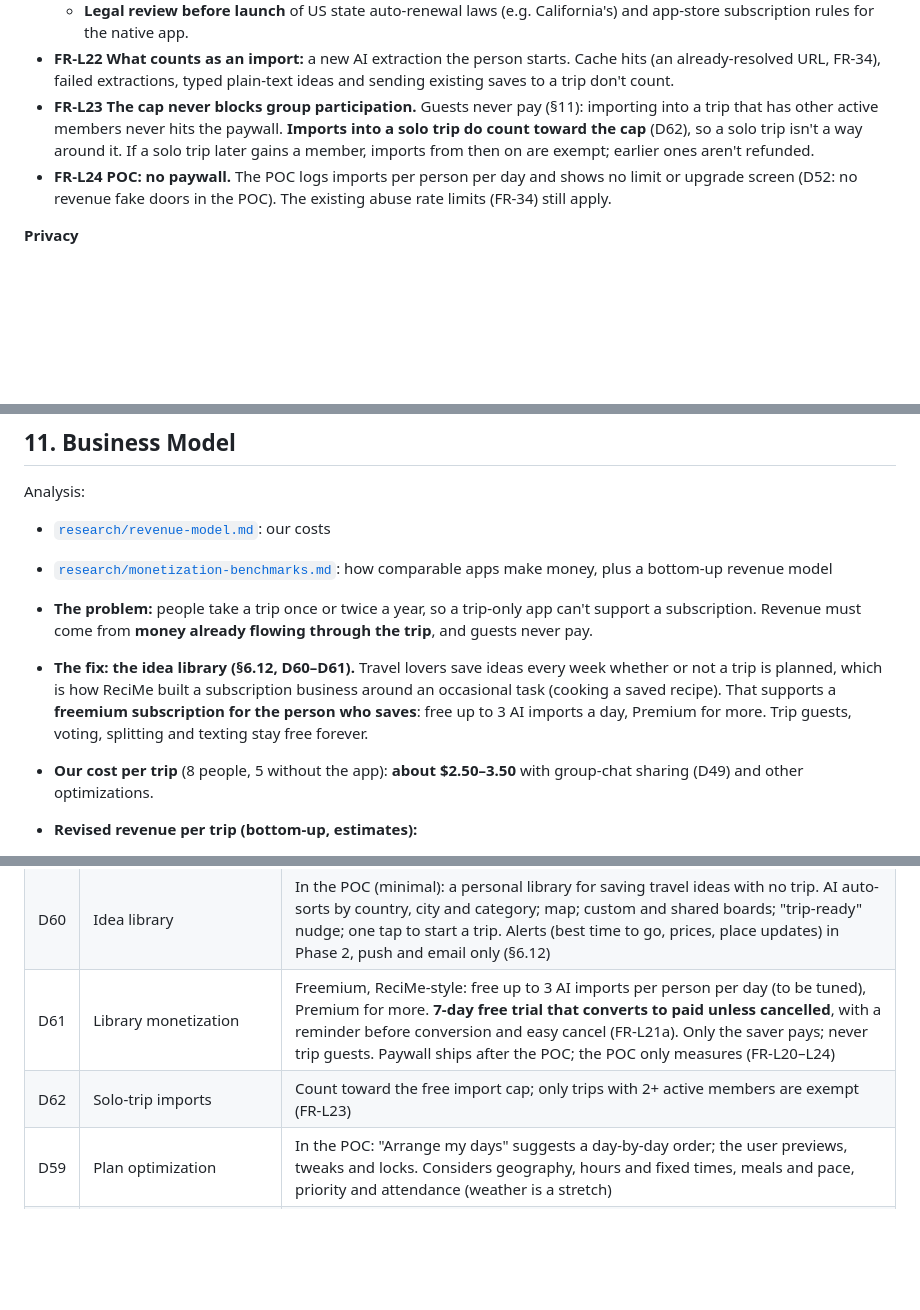
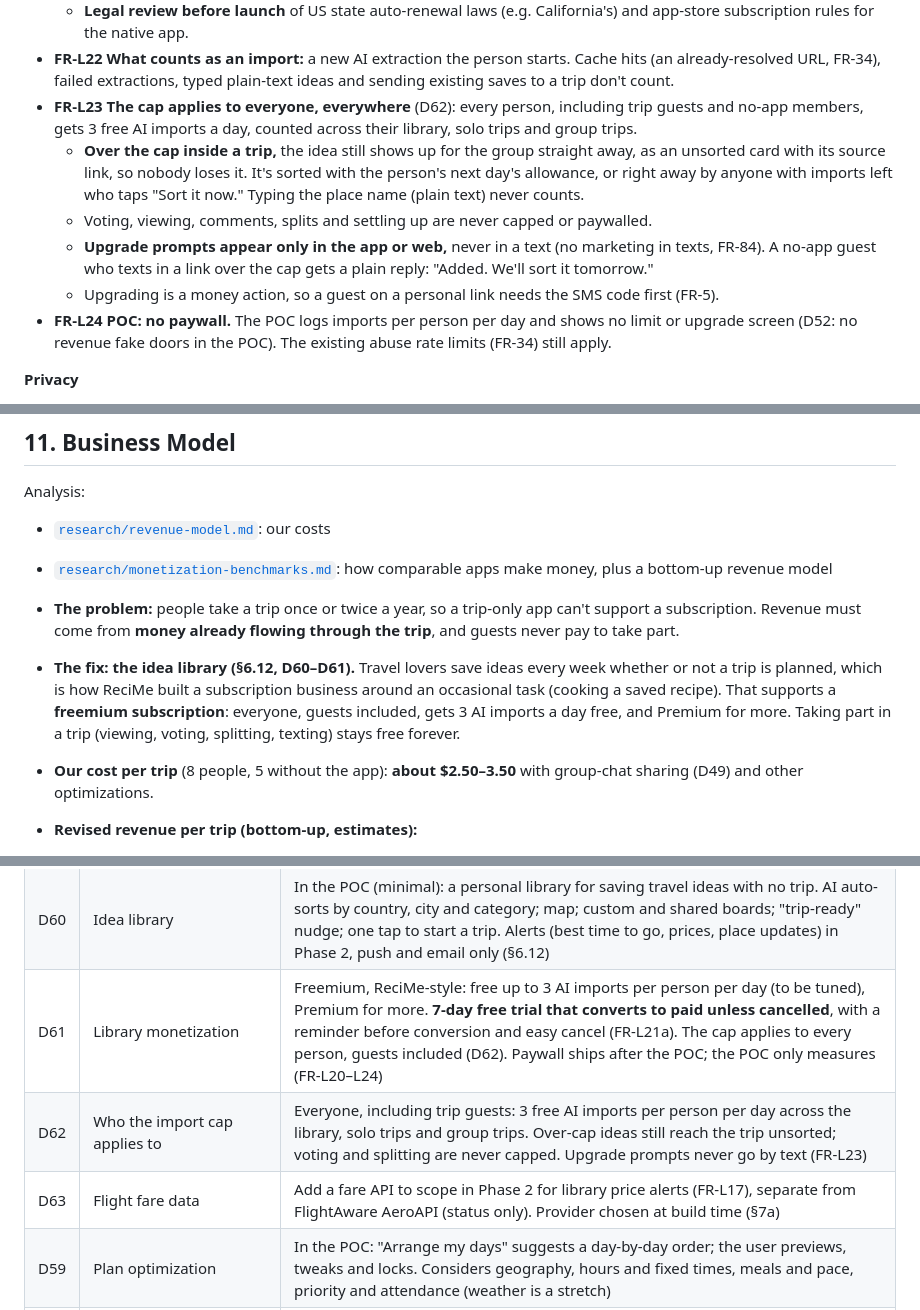
Before and after one commit to nicholas-won/wandr, a Markdown page: REQUIREMENTS.md, 3 parts joined by grey strips. Drawn GitHub-style; blank space fills up the shorter version.

```diff
--- a/REQUIREMENTS.md
+++ b/REQUIREMENTS.md
@@ -565,7 +565,11 @@ Once the group has decided **where** and **what**, the app helps with **when and
   - After converting: a receipt email, and a renewal reminder before each yearly renewal.
   - **Legal review before launch** of US state auto-renewal laws (e.g. California's) and app-store subscription rules for the native app.
 - **FR-L22** **What counts as an import:** a new AI extraction the person starts. Cache hits (an already-resolved URL, FR-34), failed extractions, typed plain-text ideas and sending existing saves to a trip don't count.
-- **FR-L23** **The cap never blocks group participation.** Guests never pay (§11): importing into a trip that has other active members never hits the paywall. **Imports into a solo trip do count toward the cap** (D62), so a solo trip isn't a way around it. If a solo trip later gains a member, imports from then on are exempt; earlier ones aren't refunded.
+- **FR-L23** **The cap applies to everyone, everywhere** (D62): every person, including trip guests and no-app members, gets 3 free AI imports a day, counted across their library, solo trips and group trips.
+  - **Over the cap inside a trip,** the idea still shows up for the group straight away, as an unsorted card with its source link, so nobody loses it. It's sorted with the person's next day's allowance, or right away by anyone with imports left who taps "Sort it now." Typing the place name (plain text) never counts.
+  - Voting, viewing, comments, splits and settling up are never capped or paywalled.
+  - **Upgrade prompts appear only in the app or web,** never in a text (no marketing in texts, FR-84). A no-app guest who texts in a link over the cap gets a plain reply: "Added. We'll sort it tomorrow."
+  - Upgrading is a money action, so a guest on a personal link needs the SMS code first (FR-5).
 - **FR-L24** **POC: no paywall.** The POC logs imports per person per day and shows no limit or upgrade screen (D52: no revenue fake doors in the POC). The existing abuse rate limits (FR-34) still apply.
 
 **Privacy**
@@ -661,8 +666,8 @@ Analysis:
 - [`research/revenue-model.md`](research/revenue-model.md): our costs
 - [`research/monetization-benchmarks.md`](research/monetization-benchmarks.md): how comparable apps make money, plus a bottom-up revenue model
 
-- **The problem:** people take a trip once or twice a year, so a trip-only app can't support a subscription. Revenue must come from **money already flowing through the trip**, and guests never pay.
-- **The fix: the idea library (§6.12, D60–D61).** Travel lovers save ideas every week whether or not a trip is planned, which is how ReciMe built a subscription business around an occasional task (cooking a saved recipe). That supports a **freemium subscription for the person who saves**: free up to 3 AI imports a day, Premium for more. Trip guests, voting, splitting and texting stay free forever.
+- **The problem:** people take a trip once or twice a year, so a trip-only app can't support a subscription. Revenue must come from **money already flowing through the trip**, and guests never pay to take part.
+- **The fix: the idea library (§6.12, D60–D61).** Travel lovers save ideas every week whether or not a trip is planned, which is how ReciMe built a subscription business around an occasional task (cooking a saved recipe). That supports a **freemium subscription**: everyone, guests included, gets 3 AI imports a day free, and Premium for more. Taking part in a trip (viewing, voting, splitting, texting) stays free forever.
 - **Our cost per trip** (8 people, 5 without the app): **about $2.50–3.50** with group-chat sharing (D49) and other optimizations.
 - **Revised revenue per trip (bottom-up, estimates):**
 
@@ -816,8 +821,9 @@ Analysis:
 | D57 | Duo decisions | The owner decides (same as groups) |
 | D58 | Duo budgets | Shared openly, with a heads-up |
 | D60 | Idea library | In the POC (minimal): a personal library for saving travel ideas with no trip. AI auto-sorts by country, city and category; map; custom and shared boards; "trip-ready" nudge; one tap to start a trip. Alerts (best time to go, prices, place updates) in Phase 2, push and email only (§6.12) |
-| D61 | Library monetization | Freemium, ReciMe-style: free up to 3 AI imports per person per day (to be tuned), Premium for more. **7-day free trial that converts to paid unless cancelled**, with a reminder before conversion and easy cancel (FR-L21a). Only the saver pays; never trip guests. Paywall ships after the POC; the POC only measures (FR-L20–L24) |
-| D62 | Solo-trip imports | Count toward the free import cap; only trips with 2+ active members are exempt (FR-L23) |
+| D61 | Library monetization | Freemium, ReciMe-style: free up to 3 AI imports per person per day (to be tuned), Premium for more. **7-day free trial that converts to paid unless cancelled**, with a reminder before conversion and easy cancel (FR-L21a). The cap applies to every person, guests included (D62). Paywall ships after the POC; the POC only measures (FR-L20–L24) |
+| D62 | Who the import cap applies to | Everyone, including trip guests: 3 free AI imports per person per day across the library, solo trips and group trips. Over-cap ideas still reach the trip unsorted; voting and splitting are never capped. Upgrade prompts never go by text (FR-L23) |
+| D63 | Flight fare data | Add a fare API to scope in Phase 2 for library price alerts (FR-L17), separate from FlightAware AeroAPI (status only). Provider chosen at build time (§7a) |
 | D59 | Plan optimization | In the POC: "Arrange my days" suggests a day-by-day order; the user previews, tweaks and locks. Considers geography, hours and fixed times, meals and pace, priority and attendance (weather is a stretch) |
 | D50 | Collection fees | No fee for collecting money. "Collect for the house" is free, tracked through Venmo/Zelle links |
 | D49 | Message channels | Push for app users. Group-chat share cards (free) for group news. SMS only for codes, invites, money and personal nudges. Email as a backup. No web push |
```
Also changed, not shown: other parts of REQUIREMENTS.md (+7 -6 lines), CLAUDE.md (+1 -1 lines), research/edge-cases.md (+3 -2 lines).
